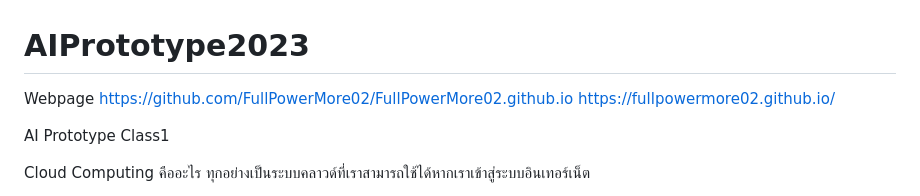
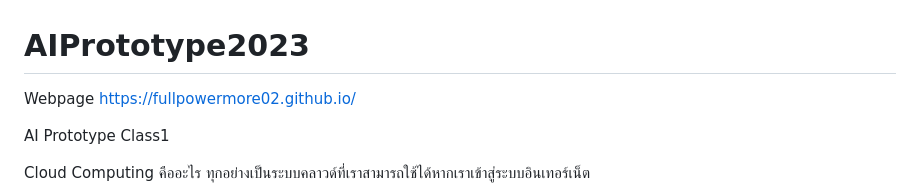
Before and after one commit to FullPowerMore02/AIPrototype2023, a Markdown page: README.md, the part around the change. Drawn GitHub-style.

```diff
--- a/README.md
+++ b/README.md
@@ -1,6 +1,5 @@
 # AIPrototype2023
 Webpage
-https://github.com/FullPowerMore02/FullPowerMore02.github.io
 https://fullpowermore02.github.io/
 
 
```
